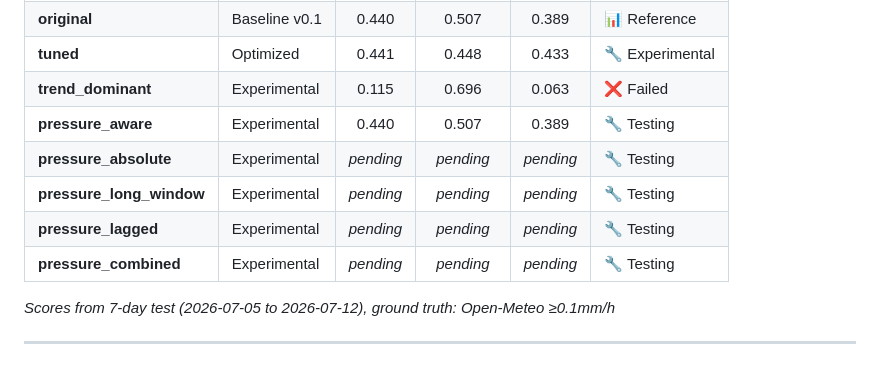
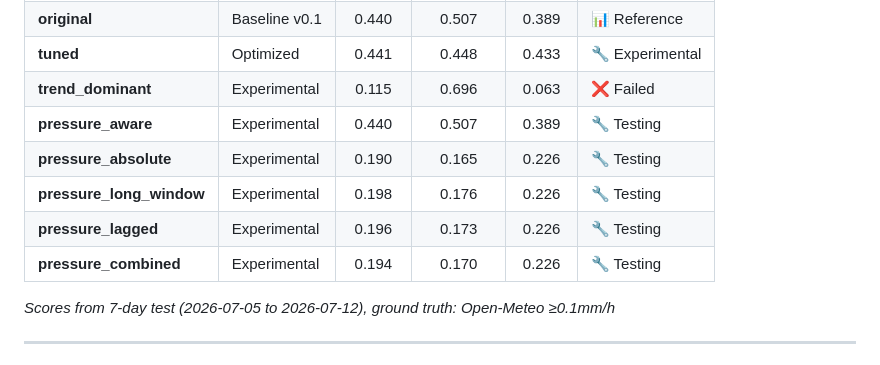
Before and after one commit to Kickoman/rain-analysis, a Markdown page: docs/MODELS.md, the part around the change. Drawn GitHub-style.

Commit message:
fix: update MODELS.md pressure variant metrics from pending to actual (fixes #76)
- Replaced *pending* placeholders with actual F1/Precision/Recall scores
- Pressure variants scored in 2026-07-17 7d analysis:
  pressure_long_window best at F1=0.198
  pressure_lagged F1=0.196
  pressure_combined F1=0.194
  pressure_absolute F1=0.190

```diff
--- a/docs/MODELS.md
+++ b/docs/MODELS.md
@@ -11,10 +11,10 @@ Complete documentation of all rain prediction models in this analysis framework.
 | **tuned** | Optimized | 0.441 | 0.448 | 0.433 | 🔧 Experimental |
 | **trend_dominant** | Experimental | 0.115 | 0.696 | 0.063 | ❌ Failed |
 | **pressure_aware** | Experimental | 0.440 | 0.507 | 0.389 | 🔧 Testing |
-| **pressure_absolute** | Experimental | *pending* | *pending* | *pending* | 🔧 Testing |
-| **pressure_long_window** | Experimental | *pending* | *pending* | *pending* | 🔧 Testing |
-| **pressure_lagged** | Experimental | *pending* | *pending* | *pending* | 🔧 Testing |
-| **pressure_combined** | Experimental | *pending* | *pending* | *pending* | 🔧 Testing |
+| **pressure_absolute** | Experimental | 0.190 | 0.165 | 0.226 | 🔧 Testing |
+| **pressure_long_window** | Experimental | 0.198 | 0.176 | 0.226 | 🔧 Testing |
+| **pressure_lagged** | Experimental | 0.196 | 0.173 | 0.226 | 🔧 Testing |
+| **pressure_combined** | Experimental | 0.194 | 0.170 | 0.226 | 🔧 Testing |
 
 *Scores from 7-day test (2026-07-05 to 2026-07-12), ground truth: Open-Meteo ≥0.1mm/h*
 
```
